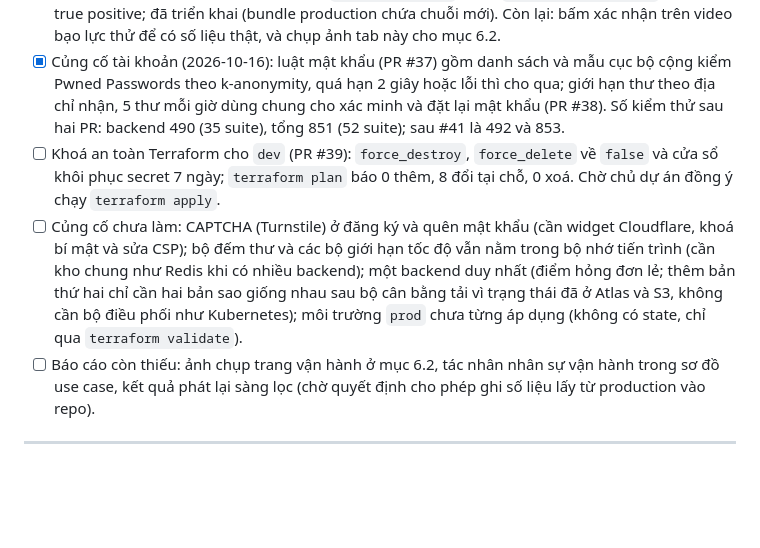
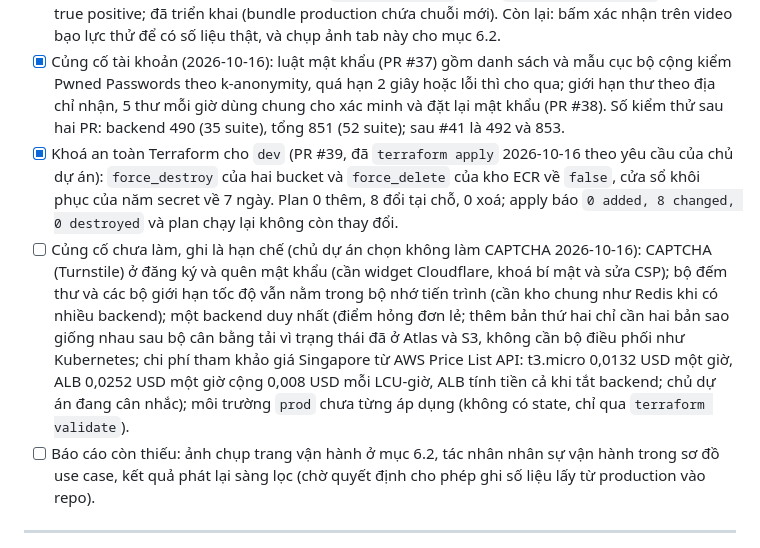
Before and after one commit to DinhQuocCuong28664/DACNTT_VideoStreaming, a Markdown page: CHECKLIST.md, the part around the change. Drawn GitHub-style; blank space fills up the shorter version.

Commit message:
docs(checklist): terraform apply done for dev, CAPTCHA left as a limitation
The dev guards from #39 are applied (8 attributes changed in place, 0 added,
0 destroyed; a second plan shows no change). The project owner chose not to
build CAPTCHA and is weighing a second backend; the cost reference uses the
Singapore prices read from the AWS Price List API.

```diff
--- a/CHECKLIST.md
+++ b/CHECKLIST.md
@@ -127,8 +127,8 @@ Yêu cầu: tối thiểu 4 giờ video. Một job chuyển mã chạy tuần t
 - [x] Trang vận hành dùng thật lần đầu: tài khoản operator và auditor đã tạo, operator gỡ một video bị báo cáo; sổ nhật ký ghi một quyết định (phân loại `false_negative`, lý do `missed_by_model`). Còn lại: xác minh email cho hai tài khoản mới (Cloudflare Email Routing đã có quy tắc `operator1@` và `audit1@`).
 - [x] Nút "Xác nhận gỡ" cho video máy đã tự gỡ (PR #41, 2026-10-16): chủ dự án mở tab "Đã gỡ" và chỉ thấy Khôi phục, nên một lần tự gỡ chỉ có thể bị đảo ngược và tỉ lệ gỡ nhầm bị tính trên các video đã khôi phục. Nay có nút xác nhận, ghi `action: confirm`, lý do `confirmed_violation`, phân loại true positive; đã triển khai (bundle production chứa chuỗi mới). Còn lại: bấm xác nhận trên video bạo lực thử để có số liệu thật, và chụp ảnh tab này cho mục 6.2.
 - [x] Củng cố tài khoản (2026-10-16): luật mật khẩu (PR #37) gồm danh sách và mẫu cục bộ cộng kiểm Pwned Passwords theo k-anonymity, quá hạn 2 giây hoặc lỗi thì cho qua; giới hạn thư theo địa chỉ nhận, 5 thư mỗi giờ dùng chung cho xác minh và đặt lại mật khẩu (PR #38). Số kiểm thử sau hai PR: backend 490 (35 suite), tổng 851 (52 suite); sau #41 là 492 và 853.
-- [ ] Khoá an toàn Terraform cho `dev` (PR #39): `force_destroy`, `force_delete` về `false` và cửa sổ khôi phục secret 7 ngày; `terraform plan` báo 0 thêm, 8 đổi tại chỗ, 0 xoá. Chờ chủ dự án đồng ý chạy `terraform apply`.
-- [ ] Củng cố chưa làm: CAPTCHA (Turnstile) ở đăng ký và quên mật khẩu (cần widget Cloudflare, khoá bí mật và sửa CSP); bộ đếm thư và các bộ giới hạn tốc độ vẫn nằm trong bộ nhớ tiến trình (cần kho chung như Redis khi có nhiều backend); một backend duy nhất (điểm hỏng đơn lẻ; thêm bản thứ hai chỉ cần hai bản sao giống nhau sau bộ cân bằng tải vì trạng thái đã ở Atlas và S3, không cần bộ điều phối như Kubernetes); môi trường `prod` chưa từng áp dụng (không có state, chỉ qua `terraform validate`).
+- [x] Khoá an toàn Terraform cho `dev` (PR #39, đã `terraform apply` 2026-10-16 theo yêu cầu của chủ dự án): `force_destroy` của hai bucket và `force_delete` của kho ECR về `false`, cửa sổ khôi phục của năm secret về 7 ngày. Plan 0 thêm, 8 đổi tại chỗ, 0 xoá; apply báo `0 added, 8 changed, 0 destroyed` và plan chạy lại không còn thay đổi.
+- [ ] Củng cố chưa làm, ghi là hạn chế (chủ dự án chọn không làm CAPTCHA 2026-10-16): CAPTCHA (Turnstile) ở đăng ký và quên mật khẩu (cần widget Cloudflare, khoá bí mật và sửa CSP); bộ đếm thư và các bộ giới hạn tốc độ vẫn nằm trong bộ nhớ tiến trình (cần kho chung như Redis khi có nhiều backend); một backend duy nhất (điểm hỏng đơn lẻ; thêm bản thứ hai chỉ cần hai bản sao giống nhau sau bộ cân bằng tải vì trạng thái đã ở Atlas và S3, không cần bộ điều phối như Kubernetes; chi phí tham khảo giá Singapore từ AWS Price List API: t3.micro 0,0132 USD một giờ, ALB 0,0252 USD một giờ cộng 0,008 USD mỗi LCU-giờ, ALB tính tiền cả khi tắt backend; chủ dự án đang cân nhắc); môi trường `prod` chưa từng áp dụng (không có state, chỉ qua `terraform validate`).
 - [ ] Báo cáo còn thiếu: ảnh chụp trang vận hành ở mục 6.2, tác nhân nhân sự vận hành trong sơ đồ use case, kết quả phát lại sàng lọc (chờ quyết định cho phép ghi số liệu lấy từ production vào repo).
 
 ---
```
